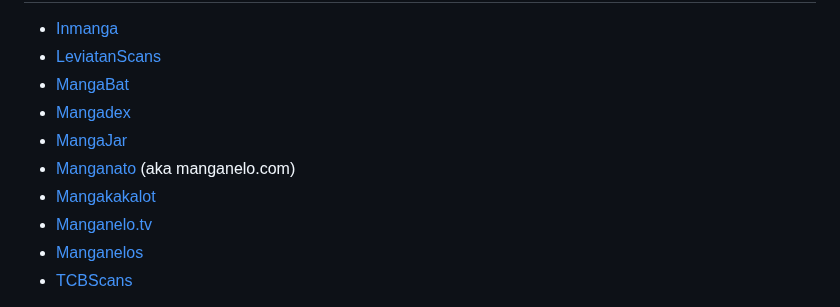
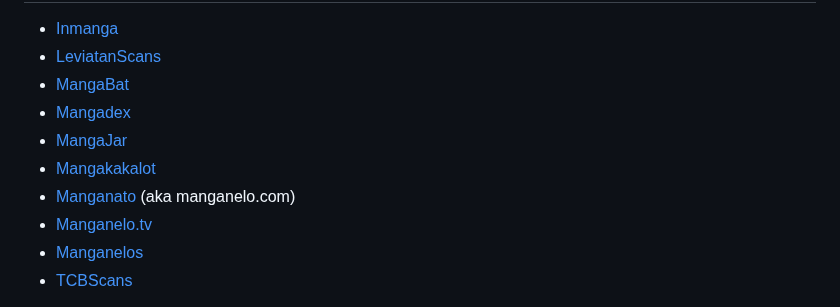
Before and after one commit to elboletaire/manga-downloader, a Markdown page: README.md, the part around the change. Rendered like a GitHub page.

Commit message:
Properly sorted grabbers in readme

```diff
--- a/README.md
+++ b/README.md
@@ -19,8 +19,8 @@ Supported sites
 - [MangaBat](https://readmangabat.com)
 - [Mangadex](https://mangadex.org)
 - [MangaJar](https://mangajar.com)
+- [Mangakakalot](https://mangakakalot.com)
 - [Manganato](https://manganato.com) (aka manganelo.com)
-- [Mangakakalot](https://mangakakalot.com)
 - [Manganelo.tv](https://ww5.manganelo.tv)
 - [Manganelos](http://manganelos.com)
 - [TCBScans](https://www.tcbscans.net)
```
